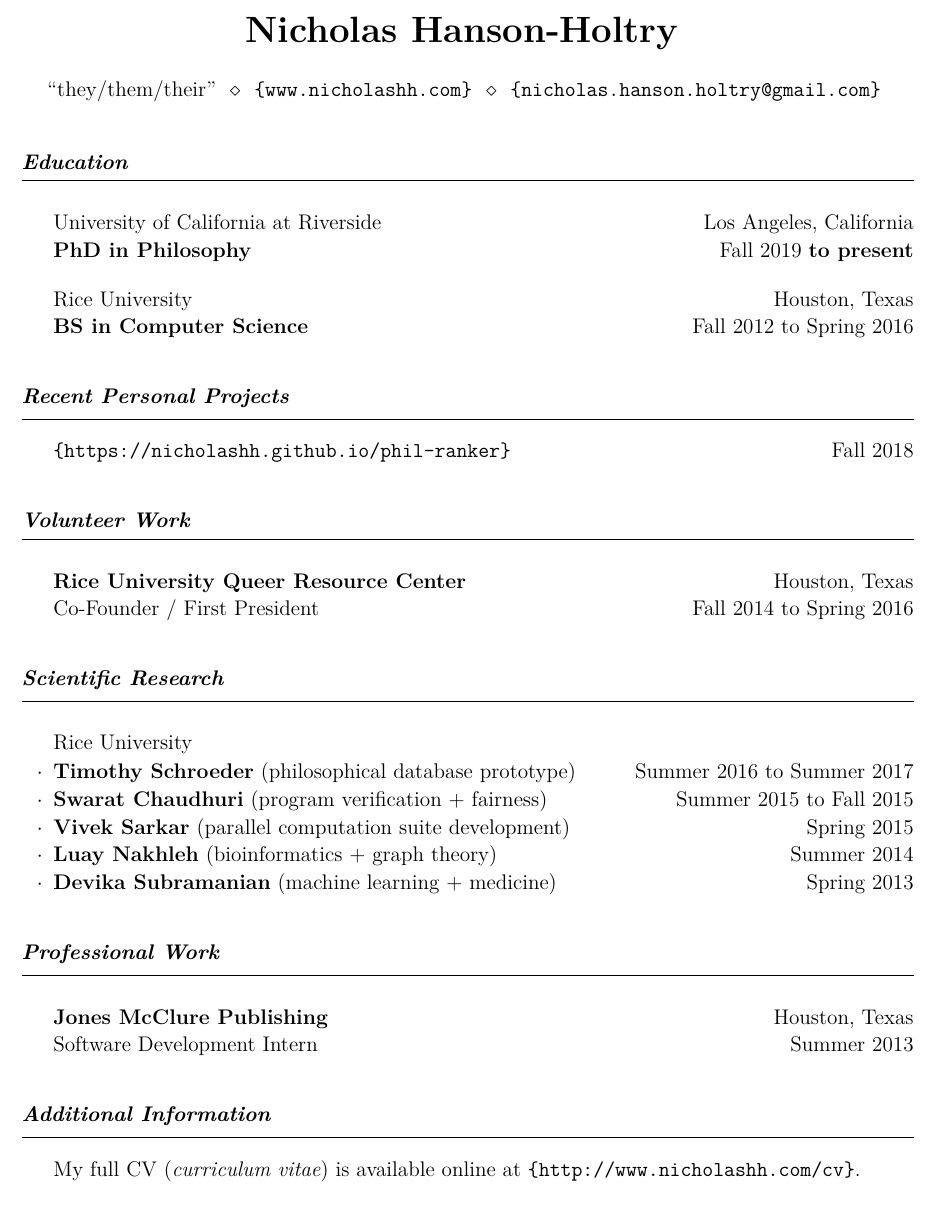
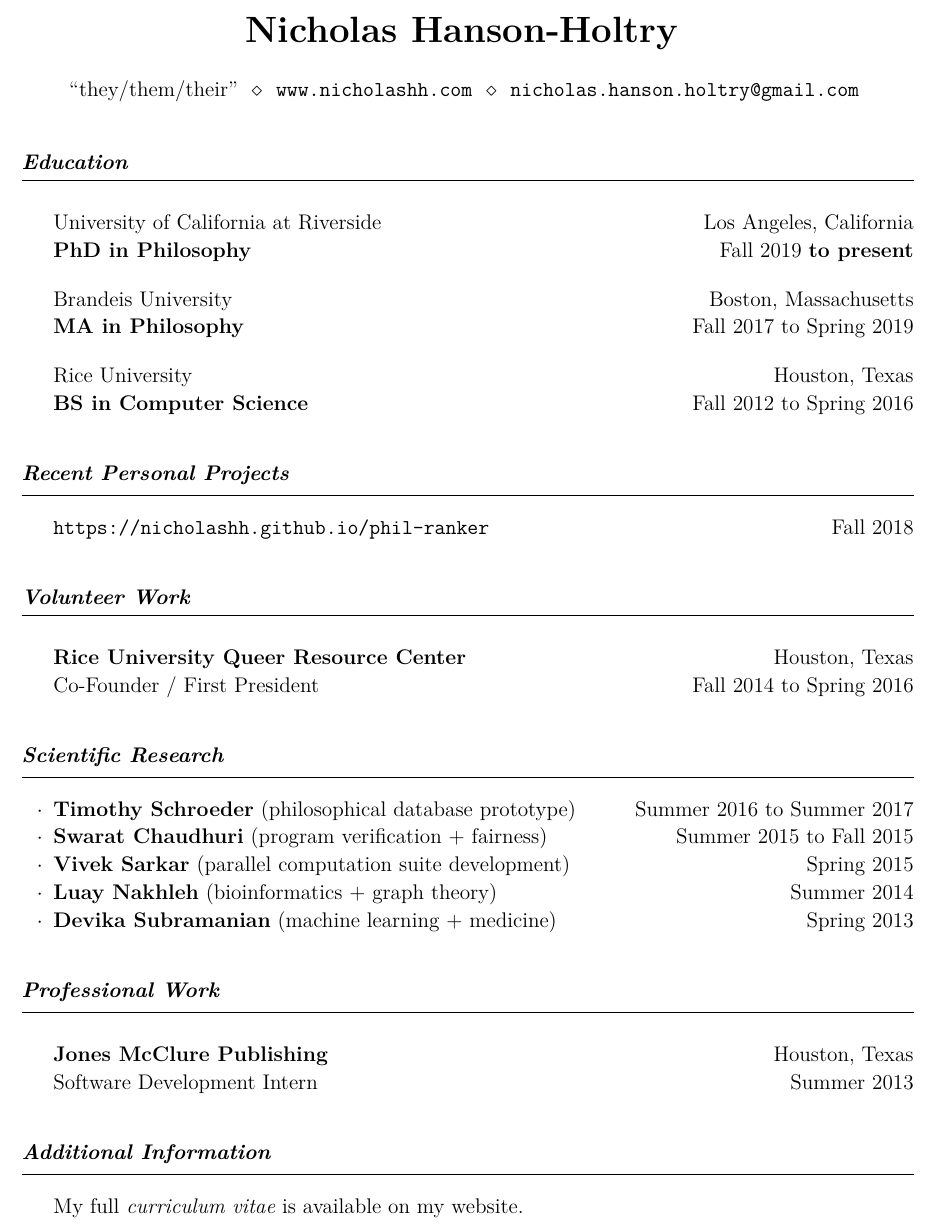
Before and after one commit to nicholashh/cv-resume-tex, a LaTeX CV (cv.tex): part of the page, cut so that both start at the same text. Compiled offline with XeLaTeX.

Commit message:
removed curly braces from urls

```diff
--- a/cv.tex
+++ b/cv.tex
@@ -42,8 +42,8 @@
 }{
   \title{%
   ``they/them/their''\\
-  \texttt{\{www.nicholashh.com\}}\\
-  \texttt{\{nicholas.hanson.holtry@gmail.com\}}
+  \texttt{www.nicholashh.com}\\
+  \texttt{nicholas.hanson.holtry@gmail.com}
   }
 }
 
@@ -127,11 +127,10 @@
       \item Thesis:~``Reasoning--First~Rationality''
       % \item Philosophy GPA:~\tab{$4.00/4.00$}
       % \item Overall GPA:~\tab{$3.97/4.00$}
-    }{
-      \item GPA:~$3.97/4.00$
-    }
-    \end{rSubSection}
-  }{}
+    }{}%
+    \iftoggle{cv}{
+    \end{rSubSection}}{}
+  % }{}
 
   % \iftoggle{cv}{
   %   \begin{rSubSection}
@@ -366,8 +365,8 @@
 
   \begin{rSection}{Recent Personal Projects}
 
-    \Event{\texttt{\{https://nicholashh.github.io/phil-ranker\}}}{Fall 2018}%\\
-    % \Event{\texttt{\{https://github.com/nicholashh/arch/blob/master/note\}}}{Summer 2019}
+    \Event{\texttt{https://nicholashh.github.io/phil-ranker}}{Fall 2018}%\\
+    % \Event{\texttt{https://github.com/nicholashh/arch/blob/master/note}}{Summer 2019}
 
   \end{rSection}
 
@@ -465,7 +464,8 @@
     \PHIL
   }{
     \begin{rSubSection}
-    {\normalfont Rice University}
+    % {\normalfont Rice University}
+    {}
     {}
     {}
     {}
@@ -971,7 +971,7 @@
     % about my pertinent coursework, awards and honors, standardized test scores, etc,\\
     % my full CV (\emph{curriculum vitae}) is available online at \{www.nicholashh.com/cv\}.
 
-    My full CV (\emph{curriculum vitae}) is available online at \texttt{\{http://www.nicholashh.com/cv\}}.
+    My full \emph{curriculum vitae} is available on my website.
 
   \end{rSection}
 
```
Also changed, not shown: nicholas-hanson-holtry.resume.pdf, cv.tex (4 more changed lines).
